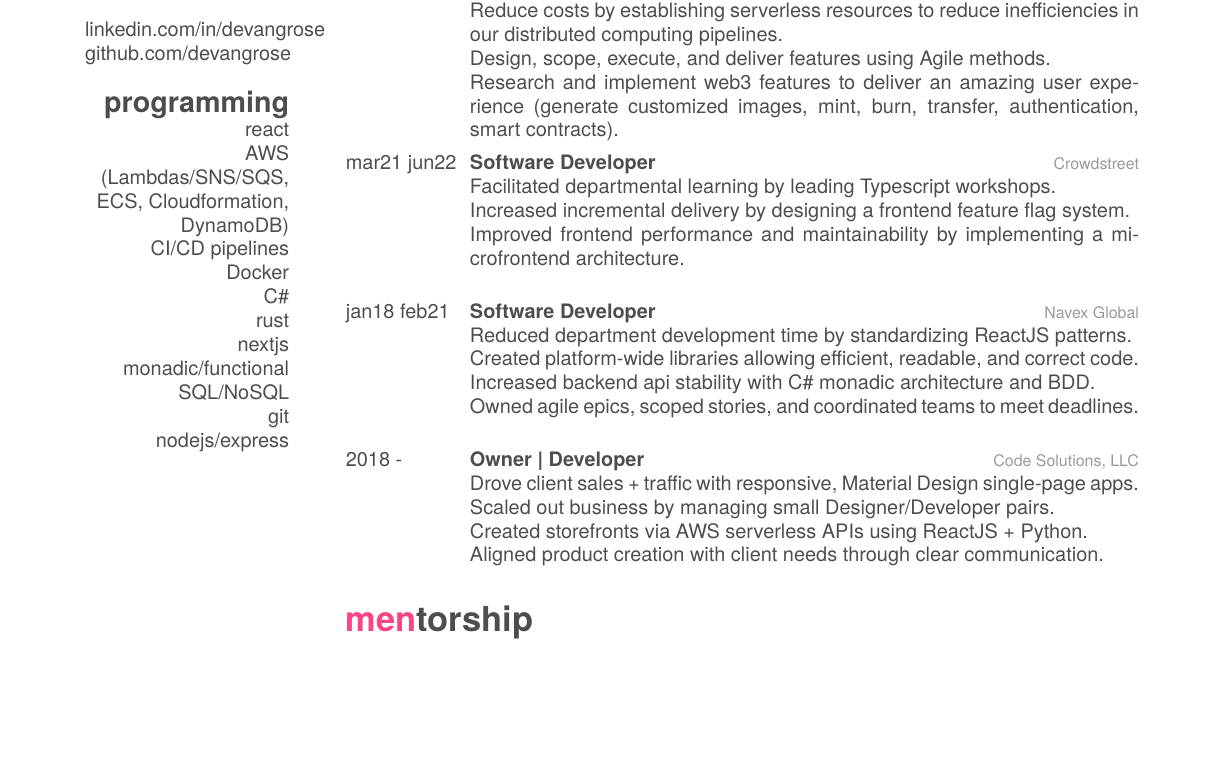
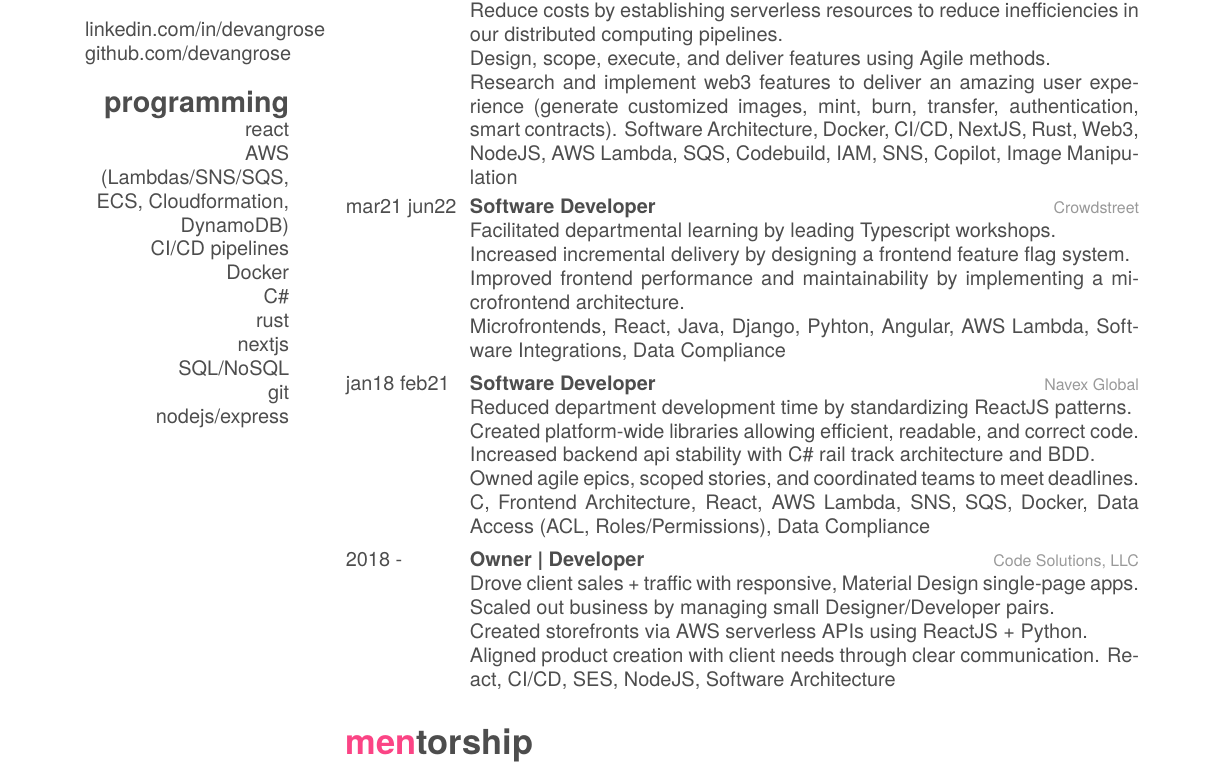
Before and after one commit to devangrose/resume, a LaTeX CV (cv.tex): part of the page, cut so that both start at the same text, the shorter picture padded with empty space. Compiled offline with XeLaTeX; a missing font is replaced by an installed copy or a similar font.

Commit message:
updates 9/24

```diff
--- a/cv.tex
+++ b/cv.tex
@@ -30,7 +30,6 @@
     C\#
     rust
     nextjs
-    monadic/functional
     SQL/NoSQL
     git
     nodejs/express
@@ -51,6 +50,7 @@
       Reduce costs by establishing serverless resources to reduce inefficiencies in our distributed computing pipelines. \\
       Design, scope, execute, and deliver features using Agile methods. \\
       Research and implement web3 features to deliver an amazing user experience (generate customized images, mint, burn, transfer, authentication, smart contracts).
+      Software Architecture, Docker, CI/CD, NextJS, Rust, Web3, NodeJS, AWS Lambda, SQS, Codebuild, IAM, SNS, Copilot, Image Manipulation
     }
 
 
@@ -62,6 +62,7 @@
     Facilitated departmental learning by leading Typescript workshops.\\
     Increased incremental delivery by designing a frontend feature flag system. \\
     Improved frontend performance and maintainability by implementing a microfrontend architecture.\\
+    Microfrontends, React, Java, Django, Pyhton, Angular, AWS Lambda, Software Integrations, Data Compliance
     }
 
 
@@ -72,8 +73,9 @@
     {
     Reduced department development time by standardizing ReactJS patterns.\\
     Created platform-wide libraries allowing efficient, readable, and correct code.\\
-    Increased backend api stability with C\# monadic architecture and BDD.\\
+    Increased backend api stability with C\# rail track architecture and BDD.\\
     Owned agile epics, scoped stories, and coordinated teams to meet deadlines.
+    C#, Frontend Architecture, React, AWS Lambda, SNS, SQS, Docker, Data Access (ACL, Roles/Permissions), Data Compliance
     }
 
   \entry
@@ -84,7 +86,10 @@
     Drove client sales + traffic with responsive, Material Design single-page apps. \\
     Scaled out business by managing small Designer/Developer pairs.\\
     Created storefronts via AWS serverless APIs using ReactJS + Python. \\
-    Aligned product creation with client needs through clear communication.}
+    Aligned product creation with client needs through clear communication.
+    React, CI/CD, SES, NodeJS, Software Architecture
+    }
+
 
 \end{entrylist}
 
```
